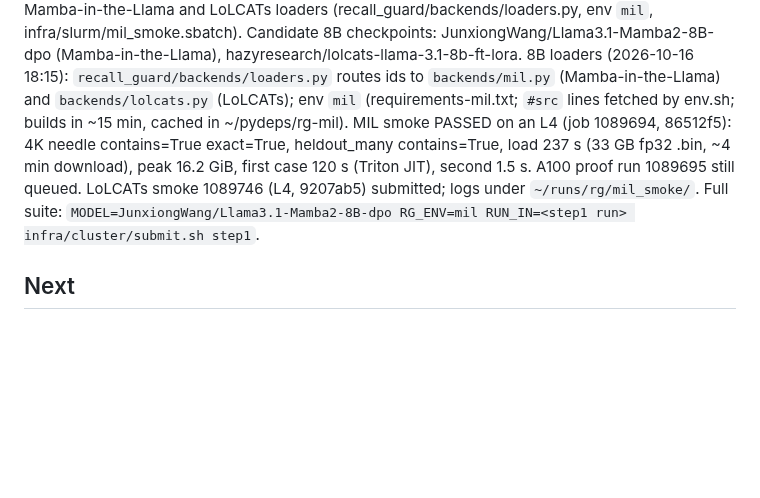
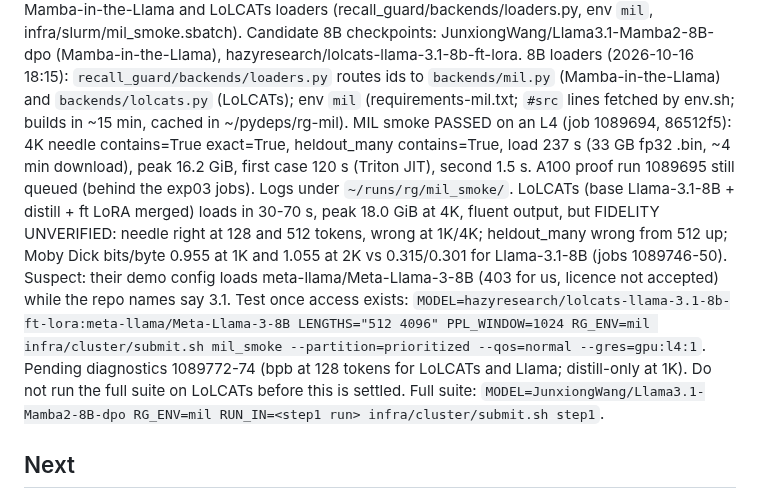
Before and after one commit to gottn/recall-guard, a Markdown page: STATE.md, the part around the change. Drawn GitHub-style; blank space fills up the shorter version.

Commit message:
docs(state): LoLCATs runs, fidelity unverified — 1.05 bits/byte vs 0.30 for its base at 2K
Records the diagnostics, the Llama 3 vs 3.1 base ambiguity, the 403 on Meta-Llama-3-8B and the exact test to run once
access exists, so nobody spends a full suite on a possibly mis-assembled model.

Co-Authored-By: Claude Opus 5.5 <noreply@anthropic.com>

```diff
--- a/STATE.md
+++ b/STATE.md
@@ -45,7 +45,14 @@ Candidate 8B checkpoints: JunxiongWang/Llama3.1-Mamba2-8B-dpo (Mamba-in-the-Llam
 `backends/lolcats.py` (LoLCATs); env `mil` (requirements-mil.txt; `#src` lines fetched by env.sh; builds in ~15 min, cached
 in ~/pydeps/rg-mil). MIL smoke PASSED on an L4 (job 1089694, 86512f5): 4K needle contains=True exact=True, heldout_many
 contains=True, load 237 s (33 GB fp32 .bin, ~4 min download), peak 16.2 GiB, first case 120 s (Triton JIT), second 1.5 s.
-A100 proof run 1089695 still queued. LoLCATs smoke 1089746 (L4, 9207ab5) submitted; logs under `~/runs/rg/mil_smoke/`.
+A100 proof run 1089695 still queued (behind the exp03 jobs). Logs under `~/runs/rg/mil_smoke/`.
+LoLCATs (base Llama-3.1-8B + distill + ft LoRA merged) loads in 30-70 s, peak 18.0 GiB at 4K, fluent output, but FIDELITY
+UNVERIFIED: needle right at 128 and 512 tokens, wrong at 1K/4K; heldout_many wrong from 512 up; Moby Dick bits/byte 0.955
+at 1K and 1.055 at 2K vs 0.315/0.301 for Llama-3.1-8B (jobs 1089746-50). Suspect: their demo config loads
+meta-llama/Meta-Llama-3-8B (403 for us, licence not accepted) while the repo names say 3.1. Test once access exists:
+`MODEL=hazyresearch/lolcats-llama-3.1-8b-ft-lora:meta-llama/Meta-Llama-3-8B LENGTHS="512 4096" PPL_WINDOW=1024 RG_ENV=mil
+infra/cluster/submit.sh mil_smoke --partition=prioritized --qos=normal --gres=gpu:l4:1`. Pending diagnostics 1089772-74
+(bpb at 128 tokens for LoLCATs and Llama; distill-only at 1K). Do not run the full suite on LoLCATs before this is settled.
 Full suite: `MODEL=JunxiongWang/Llama3.1-Mamba2-8B-dpo RG_ENV=mil RUN_IN=<step1 run> infra/cluster/submit.sh step1`.
 
 ## Next
```
